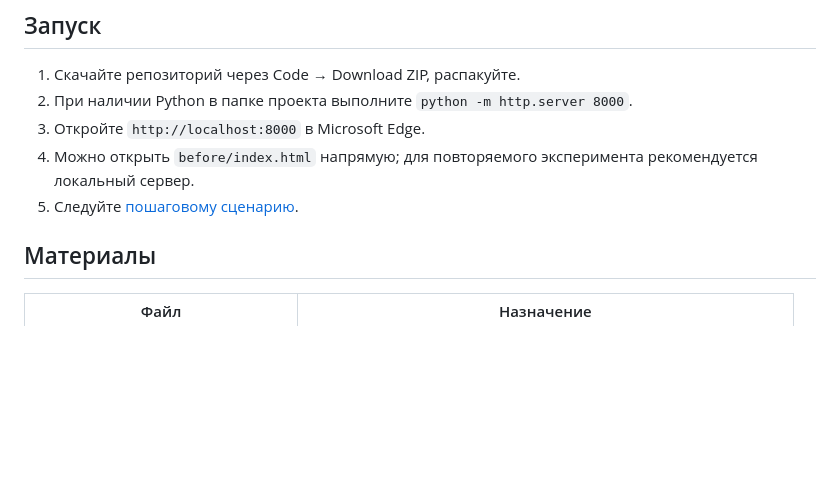
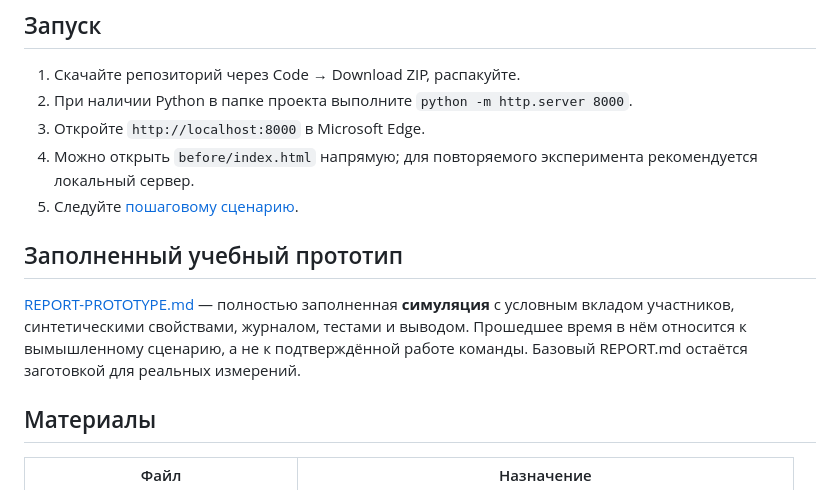
Before and after one commit to danyaborisoff-collab/windows-accessibility-lab1, a Markdown page: README.md, the part around the change. Rendered like a GitHub page; blank space fills up the shorter version.

Commit message:
Add clearly labeled complete simulated lab report

```diff
--- a/README.md
+++ b/README.md
@@ -20,6 +20,10 @@
 3. Откройте `http://localhost:8000` в Microsoft Edge.
 4. Можно открыть `before/index.html` напрямую; для повторяемого эксперимента рекомендуется локальный сервер.
 5. Следуйте [пошаговому сценарию](docs/WINDOWS-CHECKLIST.md).
+
+## Заполненный учебный прототип
+
+[REPORT-PROTOTYPE.md](REPORT-PROTOTYPE.md) — полностью заполненная **симуляция** с условным вкладом участников, синтетическими свойствами, журналом, тестами и выводом. Прошедшее время в нём относится к вымышленному сценарию, а не к подтверждённой работе команды. Базовый REPORT.md остаётся заготовкой для реальных измерений.
 
 ## Материалы
 
```
Also changed, not shown: REPORT-PROTOTYPE.md (added, +210 -0 lines).
